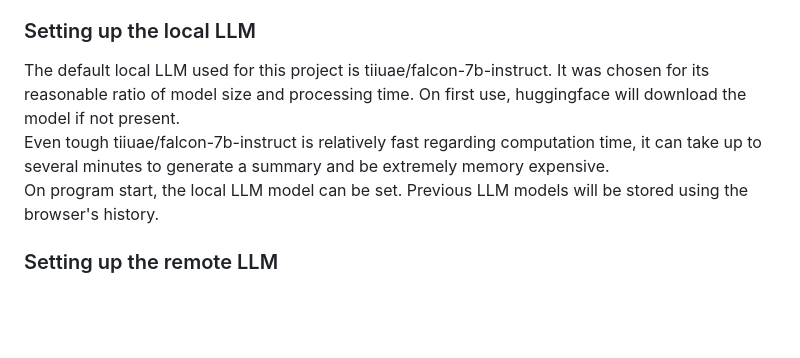
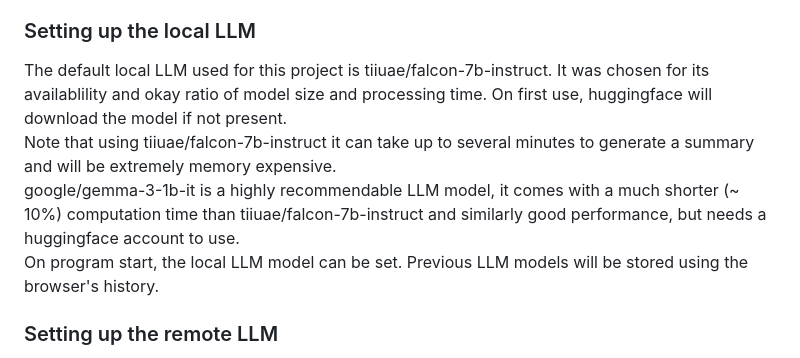
Before and after one commit to redl-m/Emotion-Detection, a Markdown page: README.md, the part around the change. Rendered like a GitHub page; blank space fills up the shorter version.

```diff
--- a/README.md
+++ b/README.md
@@ -65,8 +65,9 @@ The default values for the local LLM, the API URL and API key can be set under t
 
 ### Setting up the local LLM
 
-The default local LLM used for this project is tiiuae/falcon-7b-instruct. It was chosen for its reasonable ratio of model size and processing time. On first use, huggingface will download the model if not present.
-Even tough tiiuae/falcon-7b-instruct is relatively fast regarding computation time, it can take up to several minutes to generate a summary and be extremely memory expensive.
+The default local LLM used for this project is tiiuae/falcon-7b-instruct. It was chosen for its availablility and okay ratio of model size and processing time. On first use, huggingface will download the model if not present.
+Note that using tiiuae/falcon-7b-instruct it can take up to several minutes to generate a summary and will be extremely memory expensive.
+google/gemma-3-1b-it is a highly recommendable LLM model, it comes with a much shorter (~ 10%) computation time than tiiuae/falcon-7b-instruct and similarly good performance, but needs a huggingface account to use.
 On program start, the local LLM model can be set. Previous LLM models will be stored using the browser's history.
 
 ### Setting up the remote LLM
```
